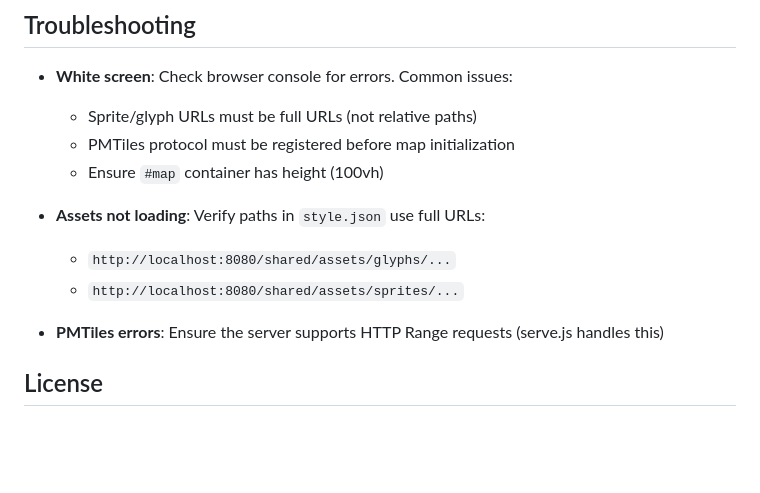
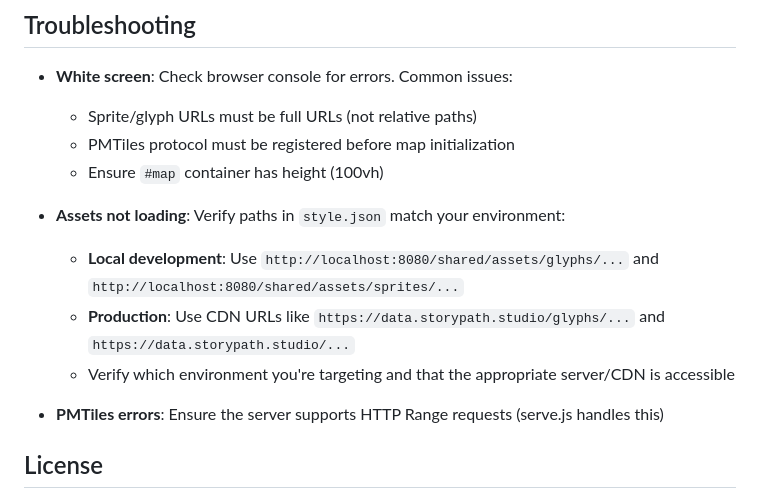
Before and after one commit to ryanblyth/maplibre-basemaps, a Markdown page: README.md, the part around one of its changes. GitHub-like rendering; blank space fills up the shorter version.

```diff
--- a/README.md
+++ b/README.md
@@ -146,9 +179,10 @@ This dual-layer approach ensures US states appear earlier (zoom 3.33) while worl
   - PMTiles protocol must be registered before map initialization
   - Ensure `#map` container has height (100vh)
 
-- **Assets not loading**: Verify paths in `style.json` use full URLs:
-  - `http://localhost:8080/shared/assets/glyphs/...`
-  - `http://localhost:8080/shared/assets/sprites/...`
+- **Assets not loading**: Verify paths in `style.json` match your environment:
+  - **Local development**: Use `http://localhost:8080/shared/assets/glyphs/...` and `http://localhost:8080/shared/assets/sprites/...`
+  - **Production**: Use CDN URLs like `https://data.storypath.studio/glyphs/...` and `https://data.storypath.studio/...`
+  - Verify which environment you're targeting and that the appropriate server/CDN is accessible
 
 - **PMTiles errors**: Ensure the server supports HTTP Range requests (serve.js handles this)
 
```
Also changed, not shown: other parts of README.md (+33 -0 lines).
